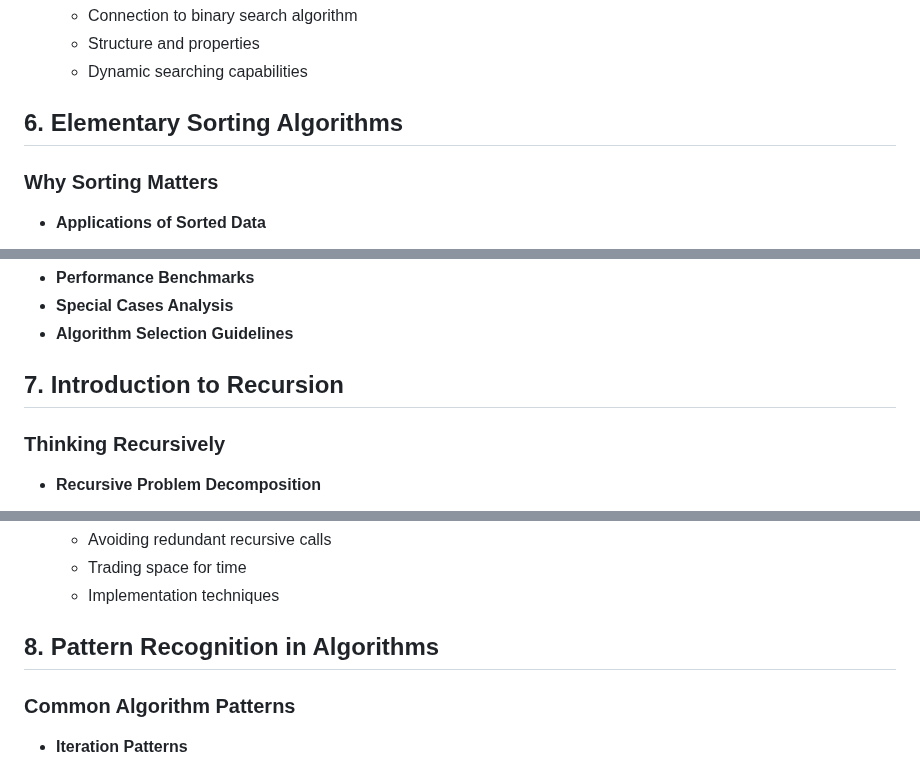
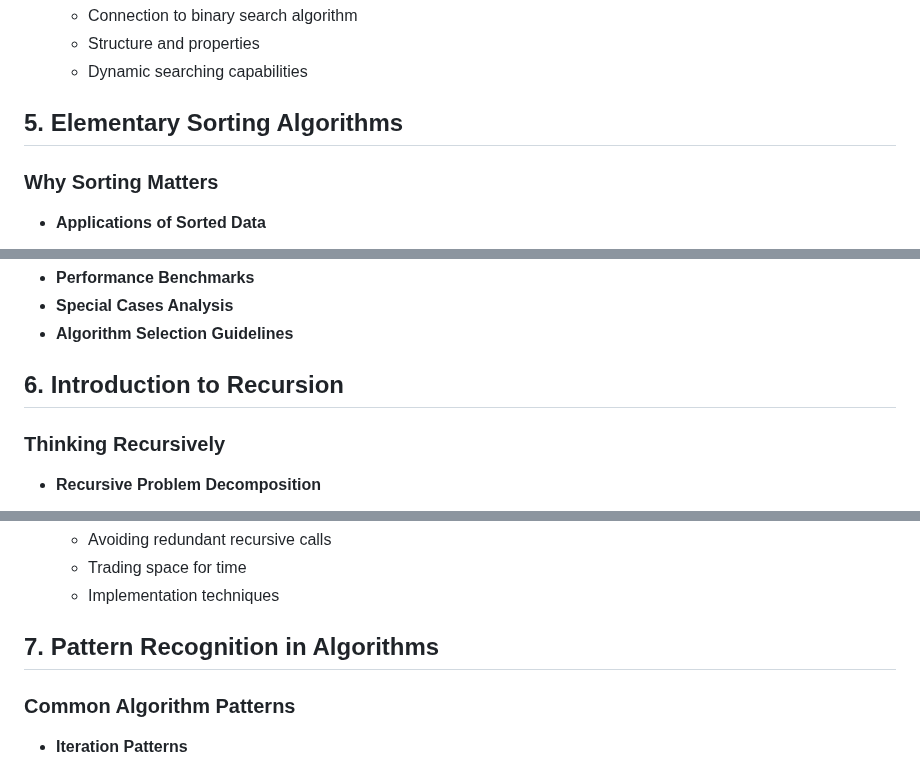
Before and after one commit to m-mdy-m/algorithms-data-structures, a Markdown page: 1.Elementary level/README.md, 3 parts joined by grey strips. GitHub-like rendering.

```diff
--- a/1.Elementary level/README.md
+++ b/1.Elementary level/README.md
@@ -181,7 +165,7 @@
   - Structure and properties
   - Dynamic searching capabilities
 
-## 6. **Elementary Sorting Algorithms**
+## 5. **Elementary Sorting Algorithms**
 
 ### Why Sorting Matters
 
@@ -219,7 +203,7 @@
 - **Special Cases Analysis**
 - **Algorithm Selection Guidelines**
 
-## 7. **Introduction to Recursion**
+## 6. **Introduction to Recursion**
 
 ### Thinking Recursively
 
@@ -284,7 +268,7 @@
   - Trading space for time
   - Implementation techniques
 
-## 8. **Pattern Recognition in Algorithms**
+## 7. **Pattern Recognition in Algorithms**
 
 ### Common Algorithm Patterns
 
```
Also changed, not shown: other parts of 1.Elementary level/README.md (+3 -20 lines).
